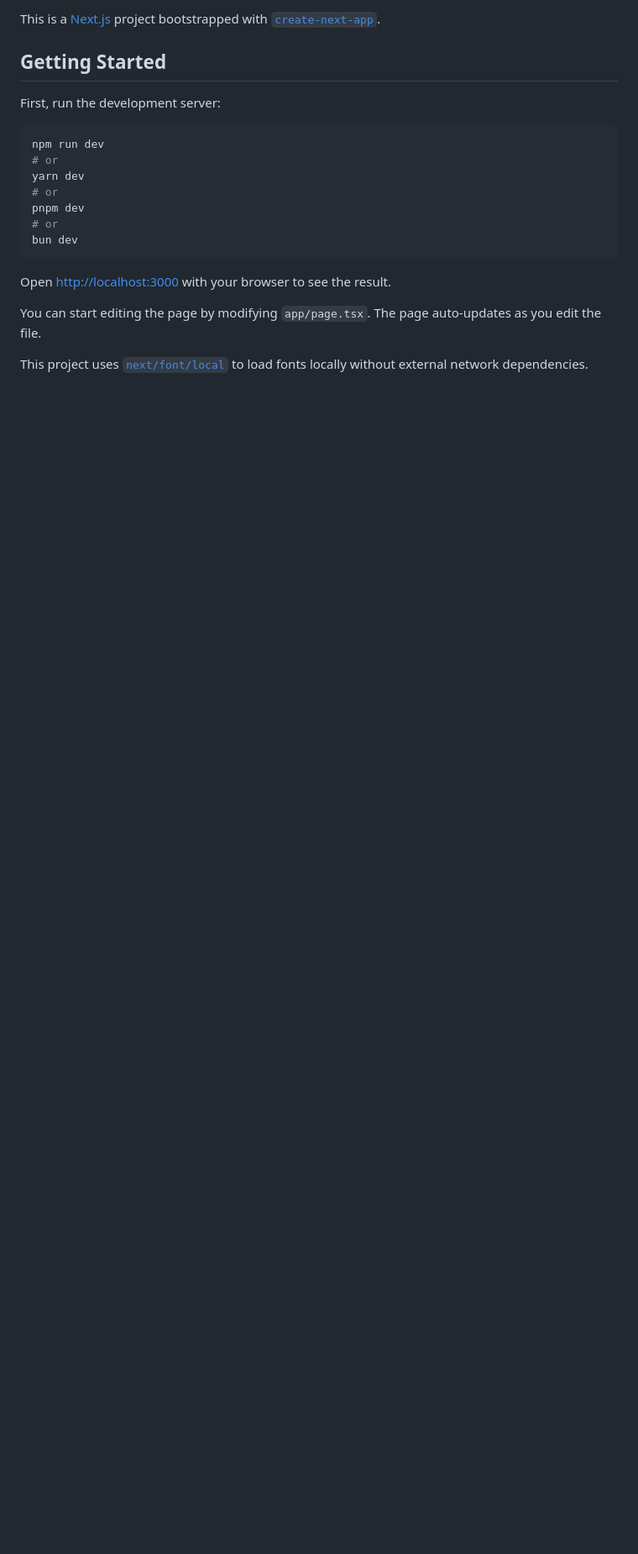
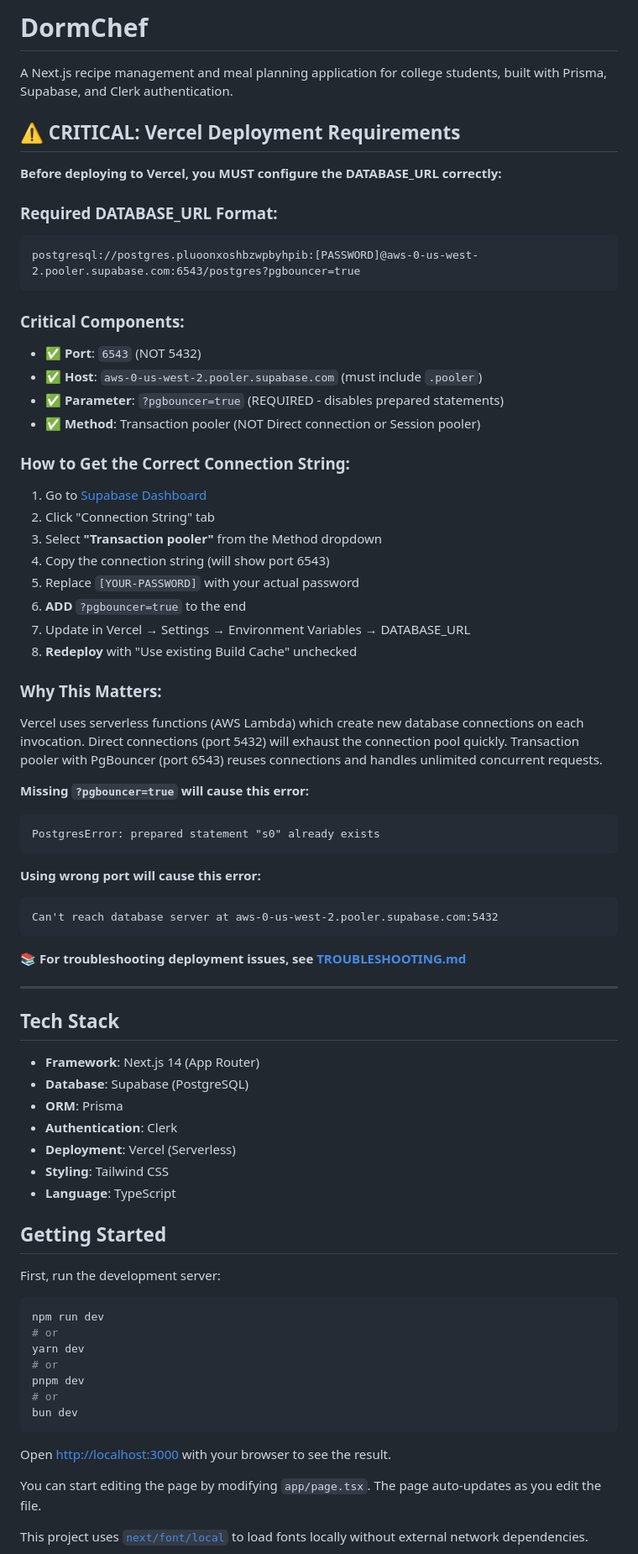
Before and after one commit to keppnerbarker7/dormchef_mvp, a Markdown page: README.md, the part around one of its changes. Shown at 84% size. Rendered like a GitHub page; blank space fills up the shorter version.

Commit message:
Update README with critical Vercel deployment requirements
Add comprehensive deployment documentation to prevent database connection issues:

- Add critical warning section at top with DATABASE_URL requirements
- Document Transaction pooler configuration (port 6543 + ?pgbouncer=true)
- Add Tech Stack section listing all major dependencies
- Update Deploy on Vercel section with required environment variables
- Add health check endpoint documentation
- Link to TROUBLESHOOTING.md for error resolution
- Explain why serverless requires connection pooling

This documentation prevents the "prepared statement already exists" and
"Can't reach database server" errors that occur when using incorrect
connection configuration on Vercel.

🤖 Generated with [Claude Code](https://claude.com/claude-code)

Co-Authored-By: Claude <noreply@anthropic.com>

````diff
--- a/README.md
+++ b/README.md
@@ -1,4 +1,64 @@
-This is a [Next.js](https://nextjs.org) project bootstrapped with [`create-next-app`](https://nextjs.org/docs/app/api-reference/cli/create-next-app).
+# DormChef
+
+A Next.js recipe management and meal planning application for college students, built with Prisma, Supabase, and Clerk authentication.
+
+## ⚠️ CRITICAL: Vercel Deployment Requirements
+
+**Before deploying to Vercel, you MUST configure the DATABASE_URL correctly:**
+
+### Required DATABASE_URL Format:
+
+```
+postgresql://postgres.pluoonxoshbzwpbyhpib:[PASSWORD]@aws-0-us-west-2.pooler.supabase.com:6543/postgres?pgbouncer=true
+```
+
+### Critical Components:
+
+- ✅ **Port**: `6543` (NOT 5432)
+- ✅ **Host**: `aws-0-us-west-2.pooler.supabase.com` (must include `.pooler`)
+- ✅ **Parameter**: `?pgbouncer=true` (REQUIRED - disables prepared statements)
+- ✅ **Method**: Transaction pooler (NOT Direct connection or Session pooler)
+
+### How to Get the Correct Connection String:
+
+1. Go to [Supabase Dashboard](https://app.supabase.com/project/pluoonxoshbzwpbyhpib/settings/database)
+2. Click "Connection String" tab
+3. Select **"Transaction pooler"** from the Method dropdown
+4. Copy the connection string (will show port 6543)
+5. Replace `[YOUR-PASSWORD]` with your actual password
+6. **ADD** `?pgbouncer=true` to the end
+7. Update in Vercel → Settings → Environment Variables → DATABASE_URL
+8. **Redeploy** with "Use existing Build Cache" unchecked
+
+### Why This Matters:
+
+Vercel uses serverless functions (AWS Lambda) which create new database connections on each invocation. Direct connections (port 5432) will exhaust the connection pool quickly. Transaction pooler with PgBouncer (port 6543) reuses connections and handles unlimited concurrent requests.
+
+**Missing `?pgbouncer=true` will cause this error:**
+
+```
+PostgresError: prepared statement "s0" already exists
+```
+
+**Using wrong port will cause this error:**
+
+```
+Can't reach database server at aws-0-us-west-2.pooler.supabase.com:5432
+```
+
+📚 **For troubleshooting deployment issues, see [TROUBLESHOOTING.md](./TROUBLESHOOTING.md)**
+
+---
+
+## Tech Stack
+
+- **Framework**: Next.js 14 (App Router)
+- **Database**: Supabase (PostgreSQL)
+- **ORM**: Prisma
+- **Authentication**: Clerk
+- **Deployment**: Vercel (Serverless)
+- **Styling**: Tailwind CSS
+- **Language**: TypeScript
 
 ## Getting Started
 
````
Also changed, not shown: other parts of README.md (+40 -1 lines).
